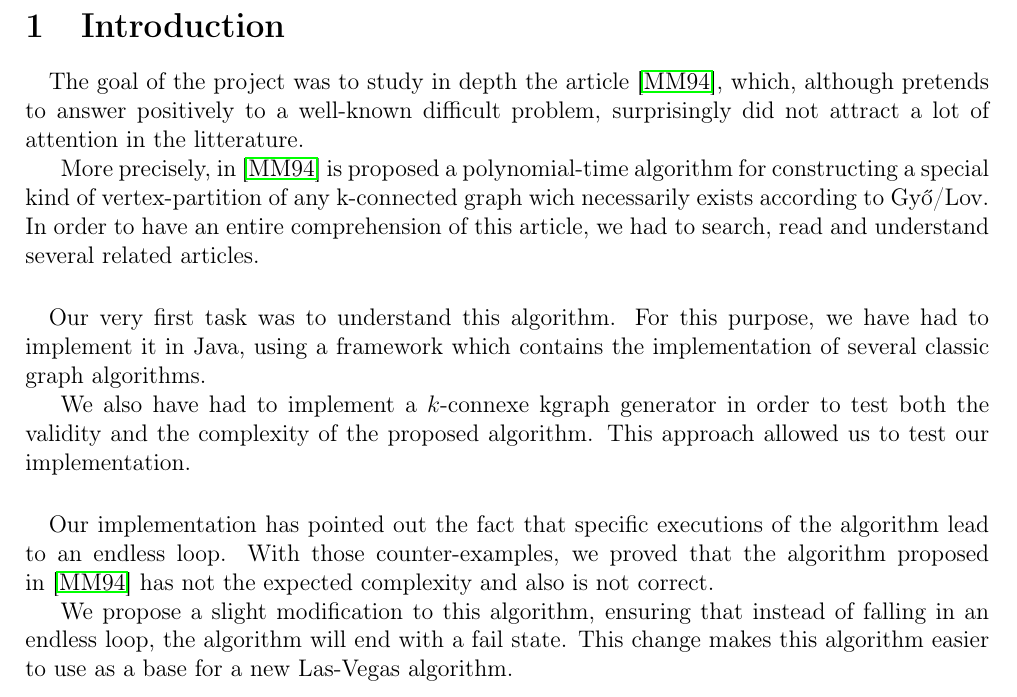
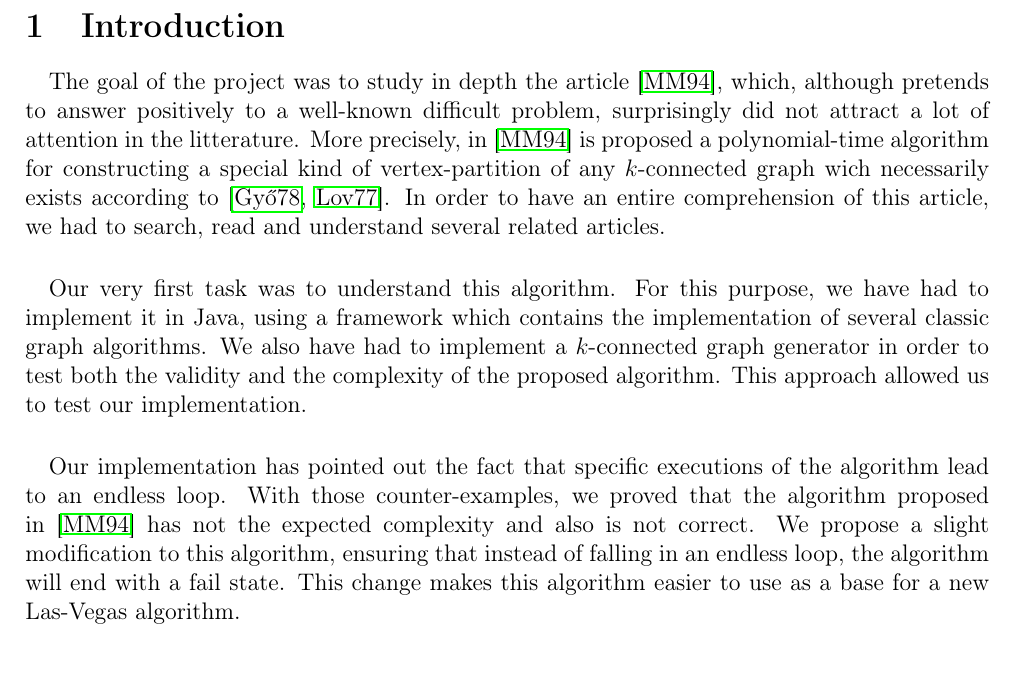
Before and after one commit to medrimonia/per2013, a LaTeX document (papers/report.tex, which reads papers/report/Introduction.tex): part of page 3 of 20, cut so that both start at the same text. Compiled offline with pdfLaTeX.

Commit message:
Fixes in introduction

```diff
--- a/papers/report/Introduction.tex
+++ b/papers/report/Introduction.tex
@@ -4,11 +4,10 @@
 The goal of the project was to study in depth the article~\cite{JS94}, which,
 although pretends to answer positively to a well-known difficult problem,
 surprisingly did not attract a lot of attention in the litterature.
-
 %% Implementing the algorithm
 More precisely, in~\cite{JS94} is proposed a polynomial-time algorithm for
-constructing a special kind of vertex-partition of any k-connected graph wich
-necessarily exists according to Gy{\H o}/Lov. %TODO proper reference
+constructing a special kind of vertex-partition of any $k$-connected graph wich
+necessarily exists according to~\cite{GE78,LL77}. %TODO check reference
 %% Reading other articles
 In order to have an entire comprehension of this article, we had to search,
 read and understand several related articles.
@@ -18,9 +17,8 @@ read and understand several related articles.
 Our very first task was to understand this algorithm. For this purpose, we have
 had to implement it in Java, using a framework which contains the implementation
 of several classic graph algorithms.
-
 %% Testing the algorithm
-We also have had to implement a $k$-connexe kgraph generator in order to test both
+We also have had to implement a $k$-connected graph generator in order to test both
 the validity and the complexity of the proposed algorithm. This approach allowed
 us to test our implementation.
 
```
Also changed, not shown: papers/report/Introduction.tex (1 more changed lines).
